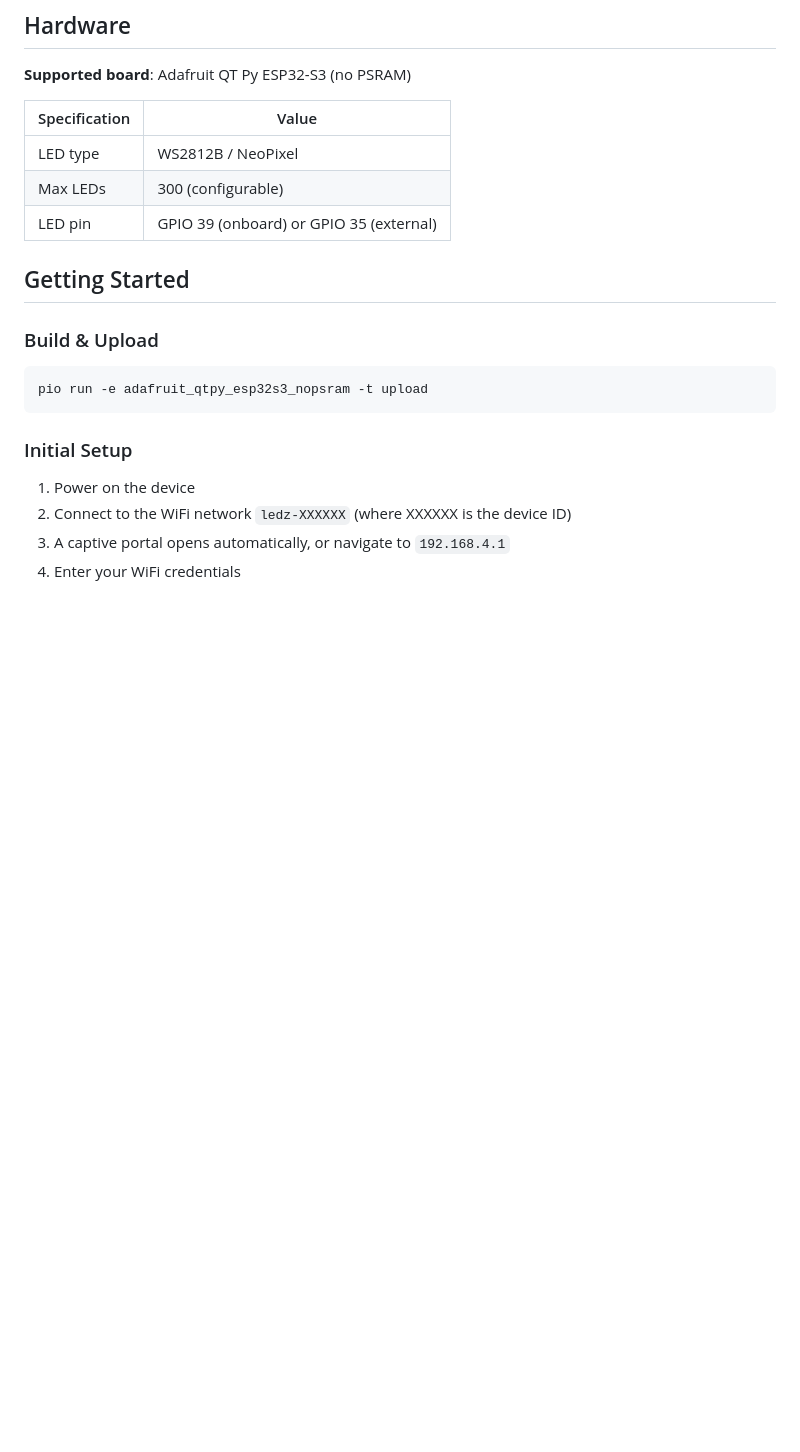
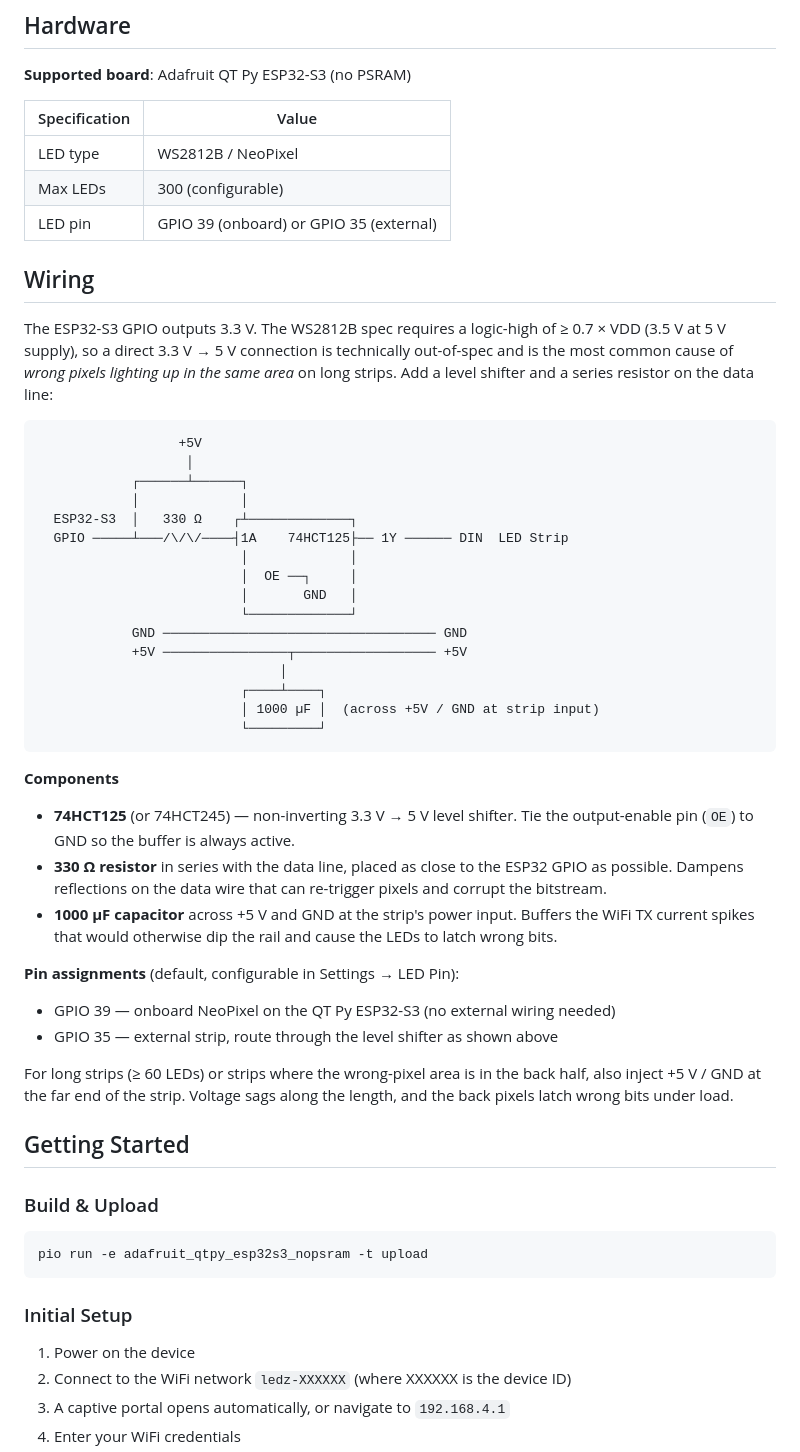
Before and after one commit to oetztal/ledz, a Markdown page: README.md, the part around the change. Drawn GitHub-style; blank space fills up the shorter version.

Commit message:
update readme:

````diff
--- a/README.md
+++ b/README.md
@@ -26,6 +26,53 @@ ESP32-based LED controller with web interface for WS2812B/NeoPixel LED strips.
 | LED type | WS2812B / NeoPixel |
 | Max LEDs | 300 (configurable) |
 | LED pin | GPIO 39 (onboard) or GPIO 35 (external) |
+
+## Wiring
+
+The ESP32-S3 GPIO outputs 3.3 V. The WS2812B spec requires a logic-high of
+≥ 0.7 × VDD (3.5 V at 5 V supply), so a direct 3.3 V → 5 V connection is
+technically out-of-spec and is the most common cause of *wrong pixels lighting
+up in the same area* on long strips. Add a level shifter and a series resistor
+on the data line:
+
+```
+                  +5V
+                   │
+            ┌──────┴──────┐
+            │             │
+  ESP32-S3  │   330 Ω    ┌┴─────────────┐
+  GPIO ─────┴───/\/\/────┤1A    74HCT125├── 1Y ────── DIN  LED Strip
+                          │             │
+                          │  OE ──┐     │
+                          │       GND   │
+                          └─────────────┘
+            GND ─────────────────────────────────── GND
+            +5V ────────────────┬────────────────── +5V
+                               │
+                          ┌────┴────┐
+                          │ 1000 µF │  (across +5V / GND at strip input)
+                          └─────────┘
+```
+
+**Components**
+
+- **74HCT125** (or 74HCT245) — non-inverting 3.3 V → 5 V level shifter. Tie the
+  output-enable pin (`OE`) to GND so the buffer is always active.
+- **330 Ω resistor** in series with the data line, placed as close to the
+  ESP32 GPIO as possible. Dampens reflections on the data wire that can
+  re-trigger pixels and corrupt the bitstream.
+- **1000 µF capacitor** across +5 V and GND at the strip's power input.
+  Buffers the WiFi TX current spikes that would otherwise dip the rail and
+  cause the LEDs to latch wrong bits.
+
+**Pin assignments** (default, configurable in Settings → LED Pin):
+
+- GPIO 39 — onboard NeoPixel on the QT Py ESP32-S3 (no external wiring needed)
+- GPIO 35 — external strip, route through the level shifter as shown above
+
+For long strips (≥ 60 LEDs) or strips where the wrong-pixel area is in the
+back half, also inject +5 V / GND at the far end of the strip. Voltage sags
+along the length, and the back pixels latch wrong bits under load.
 
 ## Getting Started
 
````
